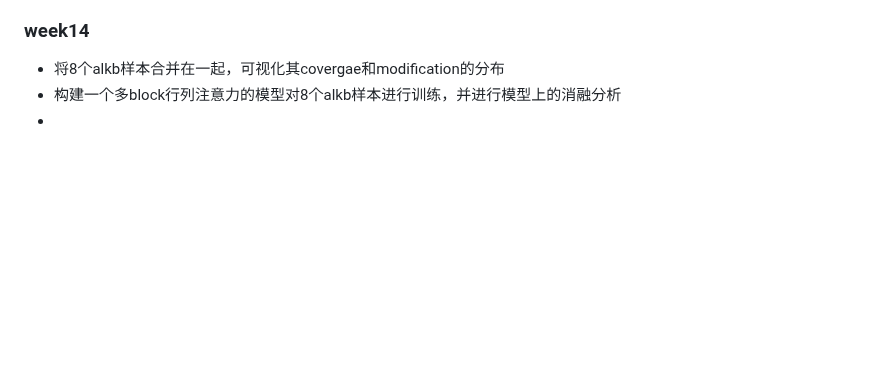
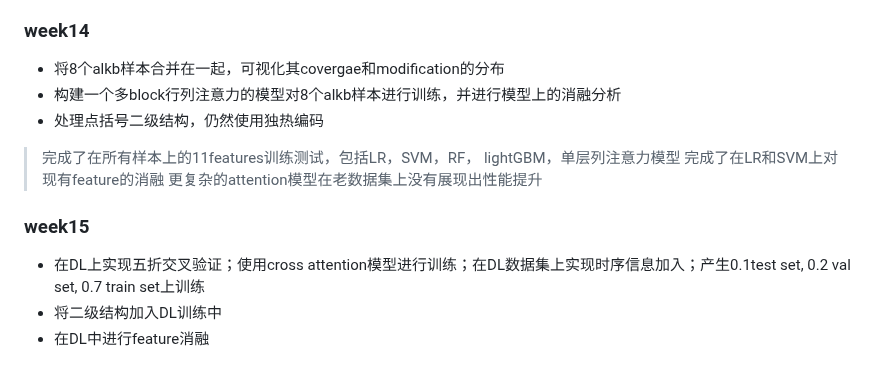
Before and after one commit to zhangysTHU/bioinfo_2024_spring.github.io, a Markdown page: bioinformatics _scheme.md, the part around the change. GitHub-like rendering; blank space fills up the shorter version.

```diff
--- a/bioinformatics _scheme.md
+++ b/bioinformatics _scheme.md
@@ -169,4 +169,12 @@
 ### week14
 - 将8个alkb样本合并在一起，可视化其covergae和modification的分布
 - 构建一个多block行列注意力的模型对8个alkb样本进行训练，并进行模型上的消融分析
--
+- 处理点括号二级结构，仍然使用独热编码
+> 完成了在所有样本上的11features训练测试，包括LR，SVM，RF， lightGBM，单层列注意力模型
+> 完成了在LR和SVM上对现有feature的消融
+> 更复杂的attention模型在老数据集上没有展现出性能提升
+
+### week15
+- 在DL上实现五折交叉验证；使用cross attention模型进行训练；在DL数据集上实现时序信息加入；产生0.1test set, 0.2 val set, 0.7 train set上训练
+- 将二级结构加入DL训练中
+- 在DL中进行feature消融
```
